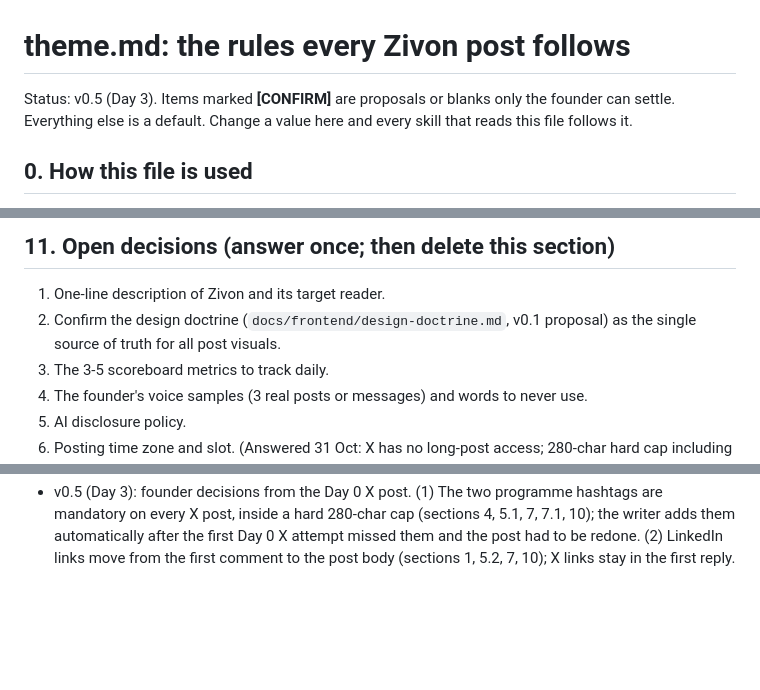
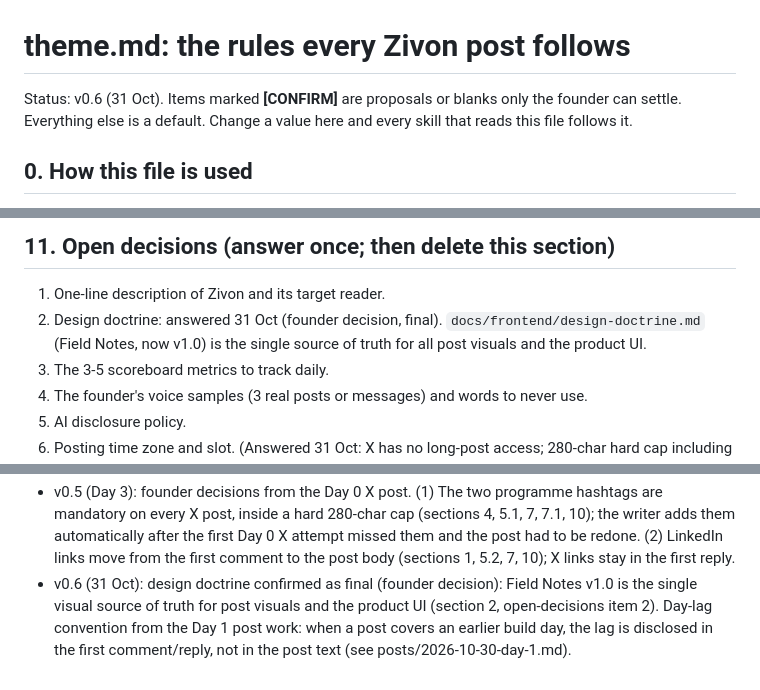
Before and after one commit to architgore050/zivon, a Markdown page: skills/content-creation/theme.md, 3 parts joined by grey strips. Rendered like a GitHub page; blank space fills up the shorter version.

```diff
--- a/skills/content-creation/theme.md
+++ b/skills/content-creation/theme.md
@@ -1,6 +1,6 @@
 # theme.md: the rules every Zivon post follows
 
-Status: v0.5 (Day 3). Items marked **[CONFIRM]** are proposals or blanks only the founder can settle. Everything
+Status: v0.6 (31 Oct). Items marked **[CONFIRM]** are proposals or blanks only the founder can settle. Everything
 else is a default. Change a value here and every skill that reads this file follows it.
 
 ## 0. How this file is used
@@ -240,8 +240,8 @@ Every draft ends with paste-ready plain-text blocks, one per thing the founder w
 
 ## 11. Open decisions (answer once; then delete this section)
 1. One-line description of Zivon and its target reader.
-2. Confirm the design doctrine (`docs/frontend/design-doctrine.md`, v0.1 proposal) as the single source of truth
-   for all post visuals.
+2. Design doctrine: answered 31 Oct (founder decision, final). `docs/frontend/design-doctrine.md` (Field
+   Notes, now v1.0) is the single source of truth for all post visuals and the product UI.
 3. The 3-5 scoreboard metrics to track daily.
 4. The founder's voice samples (3 real posts or messages) and words to never use.
 5. AI disclosure policy.
@@ -264,3 +264,7 @@ Every draft ends with paste-ready plain-text blocks, one per thing the founder w
   X post, inside a hard 280-char cap (sections 4, 5.1, 7, 7.1, 10); the writer adds them automatically after
   the first Day 0 X attempt missed them and the post had to be redone. (2) LinkedIn links move from the first
   comment to the post body (sections 1, 5.2, 7, 10); X links stay in the first reply.
+- v0.6 (31 Oct): design doctrine confirmed as final (founder decision): Field Notes v1.0 is the single visual
+  source of truth for post visuals and the product UI (section 2, open-decisions item 2). Day-lag convention
+  from the Day 1 post work: when a post covers an earlier build day, the lag is disclosed in the first
+  comment/reply, not in the post text (see posts/2026-10-30-day-1.md).
```
Also changed, not shown: other parts of skills/content-creation/theme.md (+1 -1 lines), docs/frontend/design-doctrine.md (+3 -1 lines), posts/2026-10-30-day-1.md (added, +276 -0 lines).
